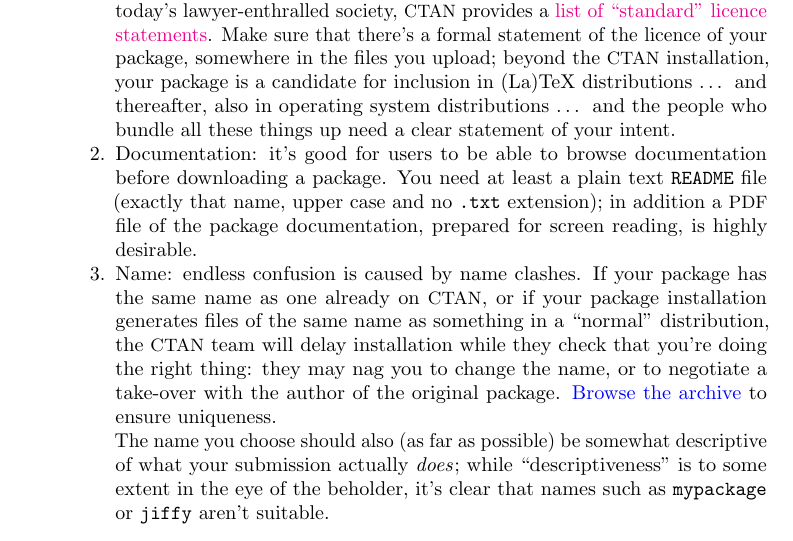
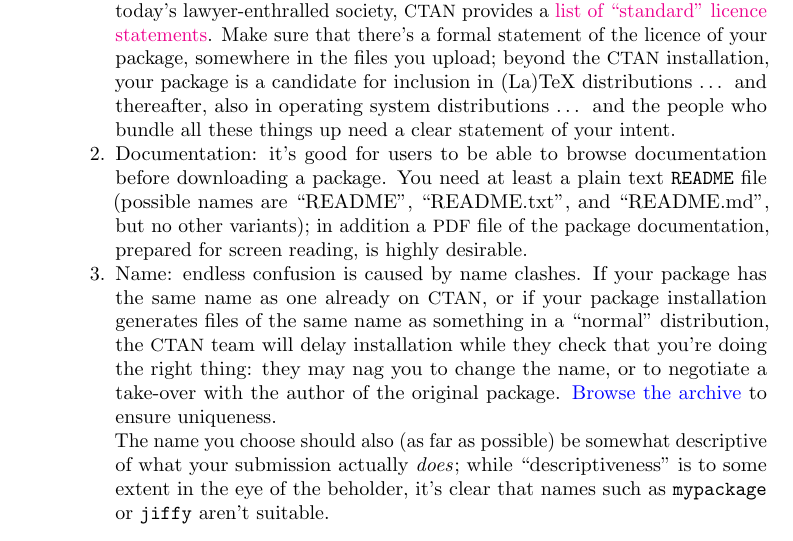
Before and after one commit to davidcarlisle/uk-tex-faq, a LaTeX document (letterfaq.tex, which reads faq-getit.tex): part of page 54 of 337, cut so that both start at the same text. Compiled offline with pdfLaTeX; a missing font is replaced by an installed copy or a similar font; a LaTeX package or settings file that is missing is left out.

Commit message:
Update README instructiosn for CTAN
As requested by the CTAN team.

```diff
--- a/faq-getit.tex
+++ b/faq-getit.tex
@@ -131,8 +131,9 @@ Before we even start, here's a check-list of things to sort out:
   need a clear statement of your intent.
 \item Documentation: it's good for users to be able to browse
   documentation before downloading a package.  You need at least a
-  plain text \File{README} file (exactly that name, upper case and no
-  \extension{txt} extension); in addition a
+  plain text \File{README} file (possible names are
+  ``README'', ``README.txt'', and ``README.md'', but no other variants);
+  in addition a
   \acro{PDF} file of the package documentation, prepared for screen
   reading, is highly desirable.
 \item Name: endless confusion is caused by name clashes.  If your
```
